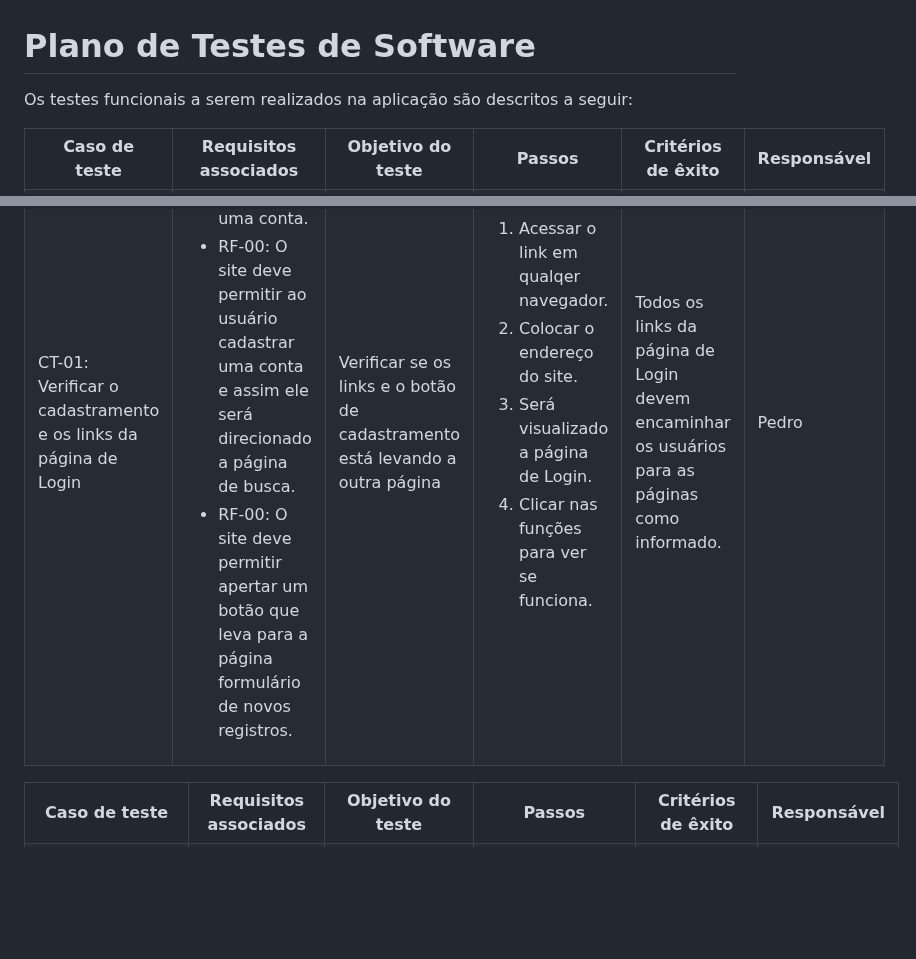
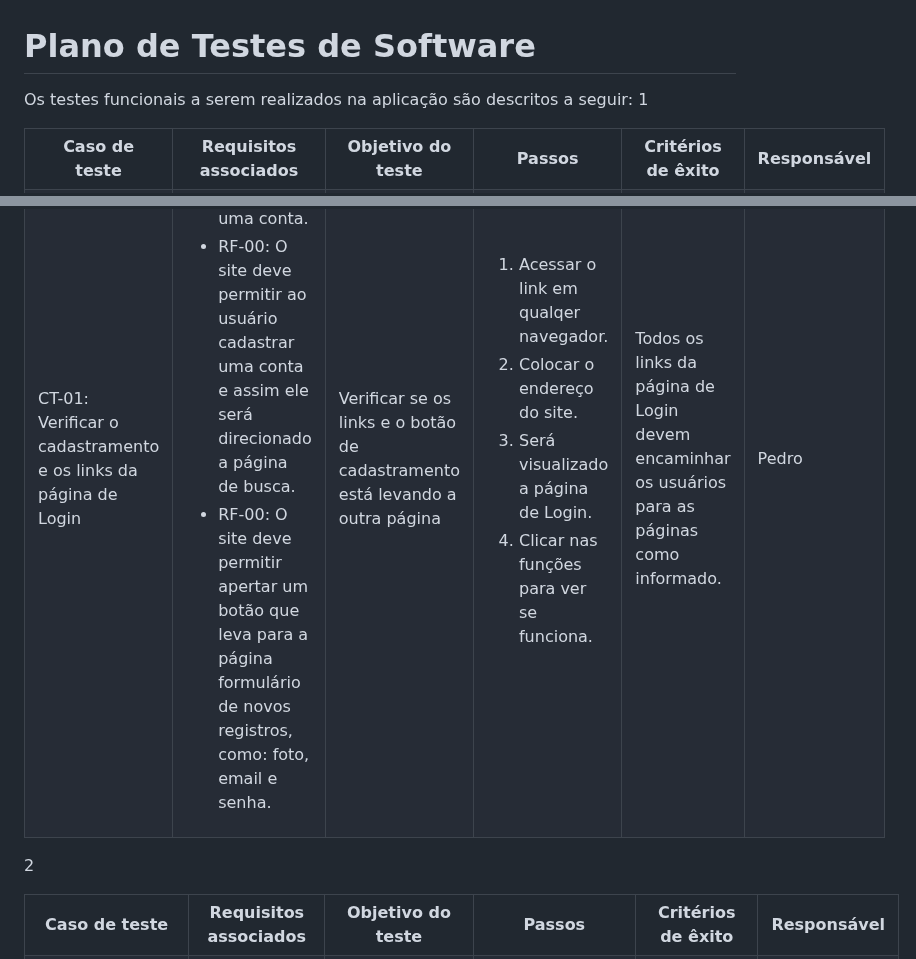
Before and after one commit to ICEI-PUC-Minas-PMV-ADS/pmv-ads-2023-2-e1-proj-web-t4-grupo_01, a Markdown page: documentos/07-Plano de Testes de Software.md, 2 parts joined by grey strips. Rendered like a GitHub page; blank space fills up the shorter version.

Commit message:
Alterações no doc de Plano de Testes de Software.md

```diff
--- a/documentos/07-Plano de Testes de Software.md
+++ b/documentos/07-Plano de Testes de Software.md
@@ -1,7 +1,7 @@
 # Plano de Testes de Software
 
 Os testes funcionais a serem realizados na aplicação são descritos a seguir:
-
+1
 <table>
  <tr>
   <th>Caso de teste</th>
@@ -17,7 +17,7 @@ Os testes funcionais a serem realizados na aplicação são descritos a seguir:
    <ul>
     <li>RF-00:	O site deve permitir ao usuário cadastrar uma conta.</li>
     <li>RF-00:	O site deve permitir ao usuário cadastrar uma conta e assim ele será direcionado a página de busca.</li>
-   <li>RF-00:	O site deve permitir apertar um botão que leva para a página formulário de novos registros.</li>
+   <li>RF-00:	O site deve permitir apertar um botão que leva para a página formulário de novos registros, como: foto, email e senha.</li>
    </ul>
   </td>
   <td>Verificar se os links e o botão de cadastramento está levando a outra página</td>
@@ -34,7 +34,7 @@ Os testes funcionais a serem realizados na aplicação são descritos a seguir:
  </tr>
 </table>
 
-
+2
 <table>
  <tr>
   <th>Caso de teste</th>
```
Also changed, not shown: other parts of documentos/07-Plano de Testes de Software.md (+40 -5 lines).
